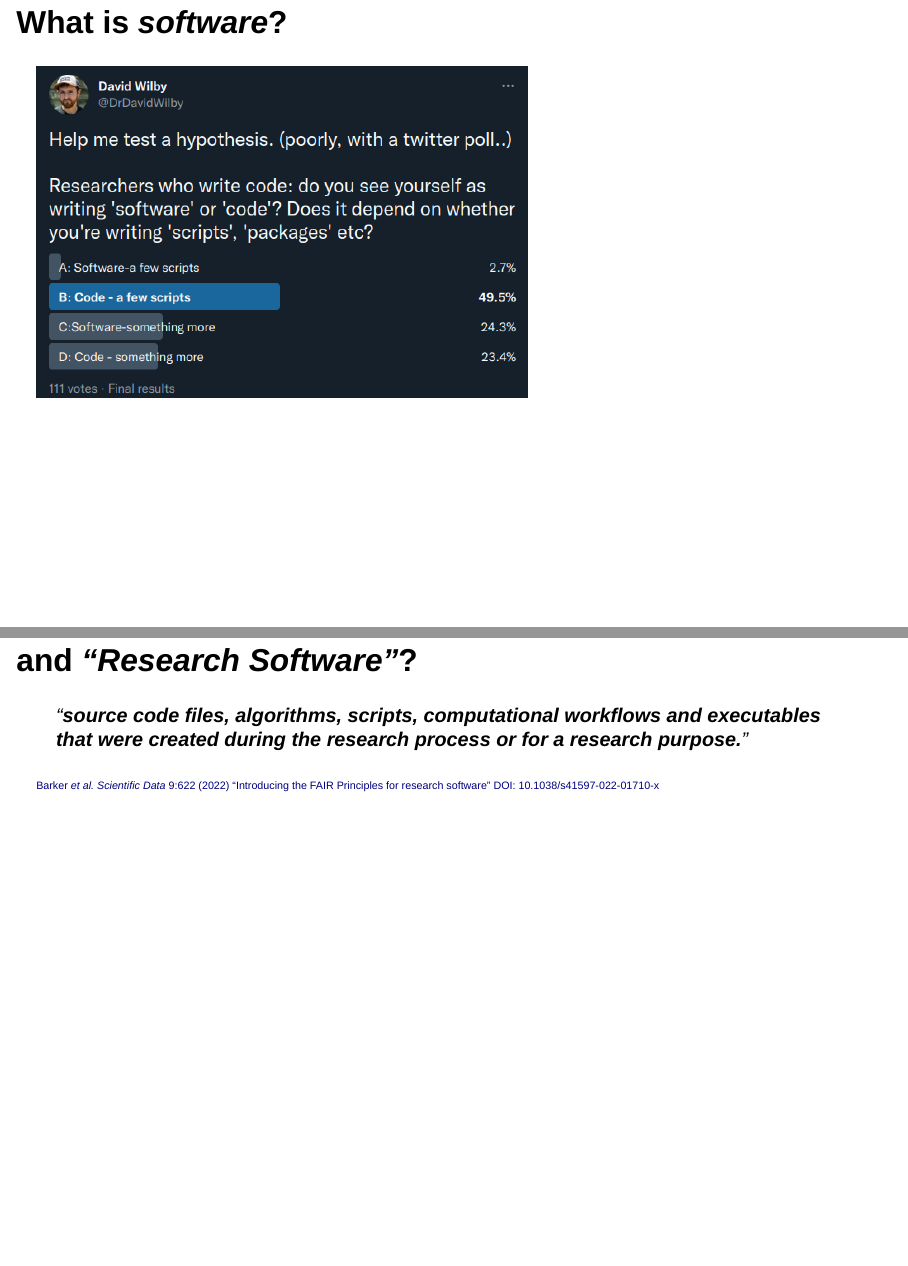
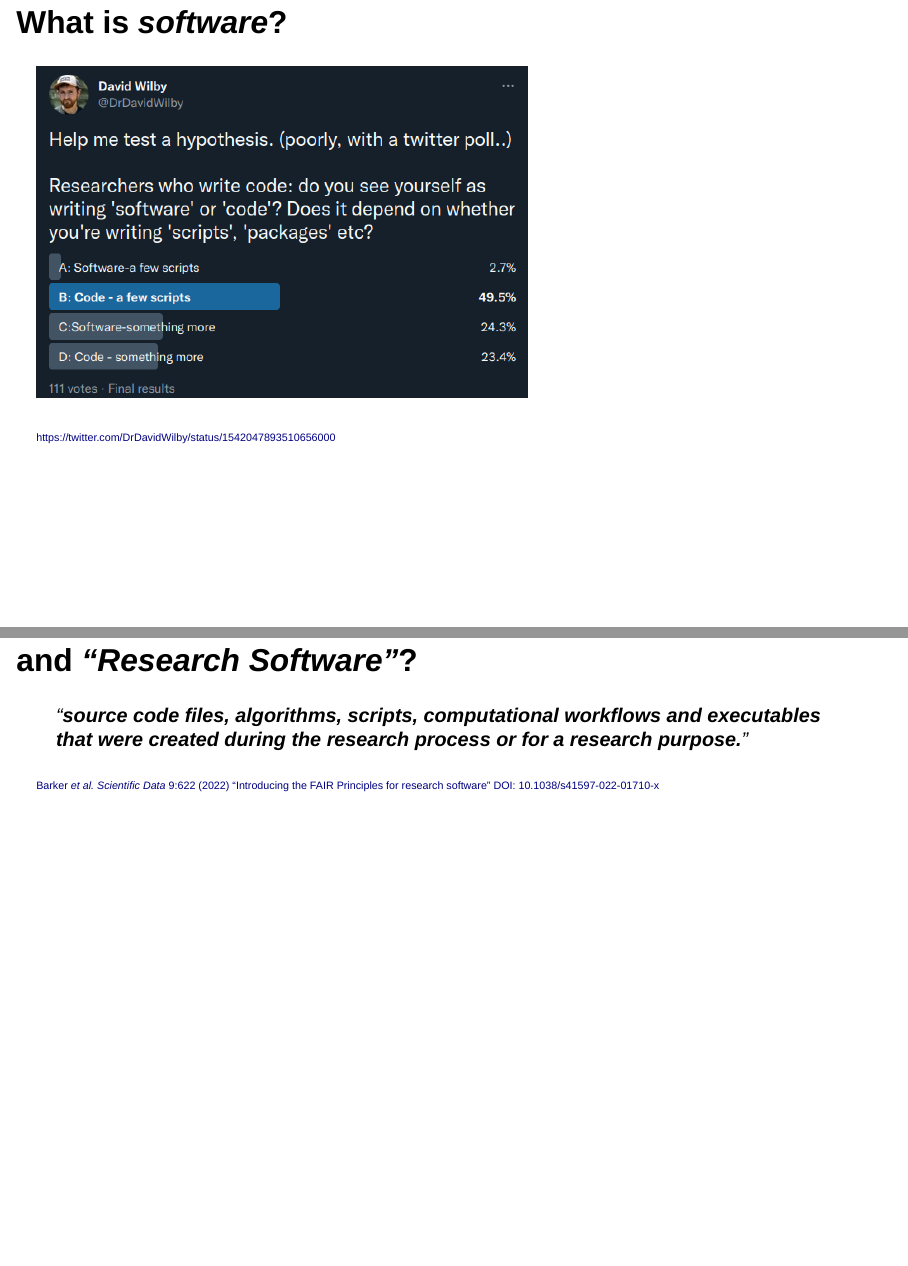
Before and after one commit to davidwilby/opensourcefair4rs, a Quarto document (index.qmd): pages 13 and 14 of 31, joined at a grey line. Rendered offline with R 4.5, knitr and Pandoc in place of Quarto, with nearby package versions; drawn as Slidy slides in place of the format the file asks for.

Commit message:
add reference to twitter poll

```diff
--- a/index.qmd
+++ b/index.qmd
@@ -114,6 +114,8 @@ filters:
 . . .
 
 ![](assets/images/software-code-twitter-poll.png){fig-align="center"}
+
+<font size=2><https://twitter.com/DrDavidWilby/status/1542047893510656000></font>
 
 ## and *"Research Software"*?
 
```
